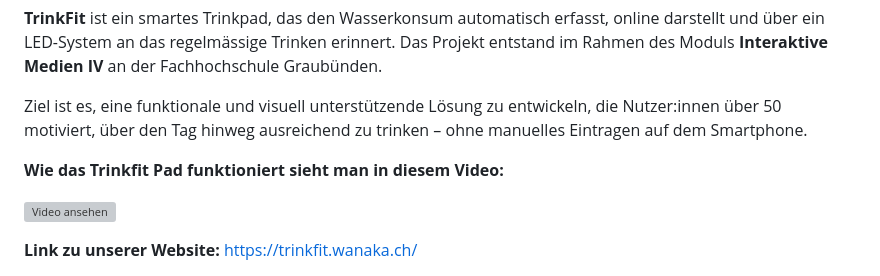
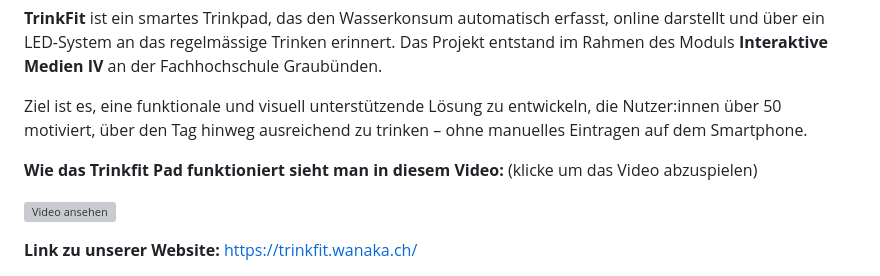
Before and after one commit to wanakaemmenegger/IM4, a Markdown page: README.md, the part around the change. Drawn GitHub-style; grey boxes are pictures that could not be loaded.

```diff
--- a/README.md
+++ b/README.md
@@ -8,7 +8,7 @@ Leistungsnachweis IM4
 Ziel ist es, eine funktionale und visuell unterstützende Lösung zu entwickeln, die Nutzer:innen über 50 motiviert, über den Tag hinweg ausreichend zu trinken – ohne manuelles Eintragen auf dem Smartphone.
 
 
-**Wie das Trinkfit Pad funktioniert sieht man in diesem Video:**
+**Wie das Trinkfit Pad funktioniert sieht man in diesem Video:** (klicke um das Video abzuspielen)
 
 
 [![Video ansehen](https://img.youtube.com/vi/7_neYtehy14/0.jpg)](https://youtu.be/7_neYtehy14)
```
